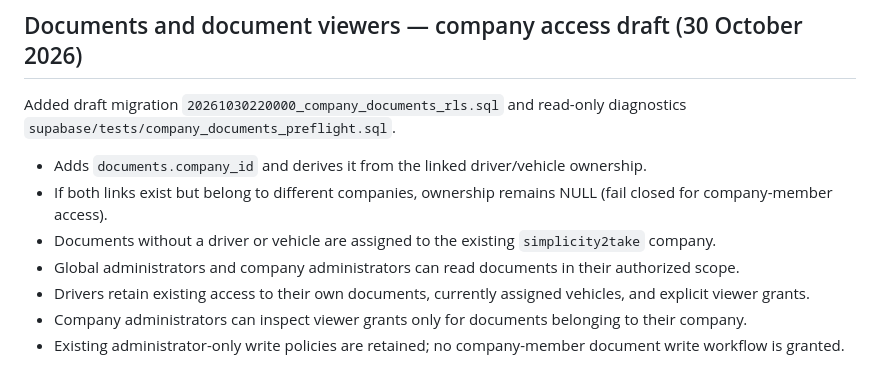
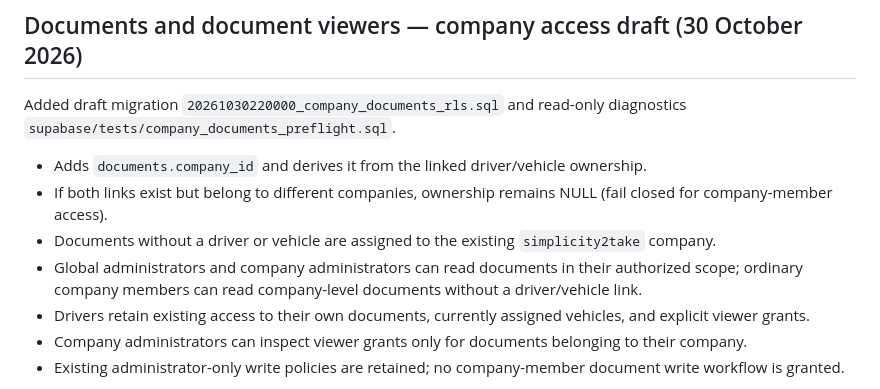
Before and after one commit to simplicity2take-ui/simplicity2take-fleet, a Markdown page: docs/multi-company-access-design.md, the part around the change. GitHub-like rendering.

Commit message:
Clarify member access to company-level documents

```diff
--- a/docs/multi-company-access-design.md
+++ b/docs/multi-company-access-design.md
@@ -77,7 +77,7 @@ Added draft migration `20261030220000_company_documents_rls.sql` and read-only d
 - Adds `documents.company_id` and derives it from the linked driver/vehicle ownership.
 - If both links exist but belong to different companies, ownership remains NULL (fail closed for company-member access).
 - Documents without a driver or vehicle are assigned to the existing `simplicity2take` company.
-- Global administrators and company administrators can read documents in their authorized scope.
+- Global administrators and company administrators can read documents in their authorized scope; ordinary company members can read company-level documents without a driver/vehicle link.
 - Drivers retain existing access to their own documents, currently assigned vehicles, and explicit viewer grants.
 - Company administrators can inspect viewer grants only for documents belonging to their company.
 - Existing administrator-only write policies are retained; no company-member document write workflow is granted.
```
